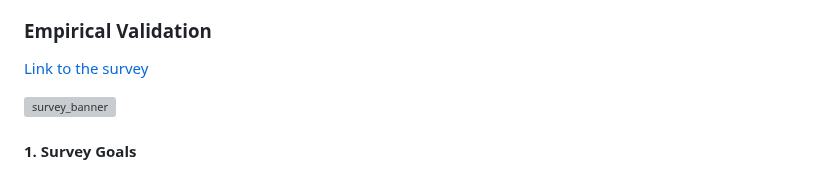
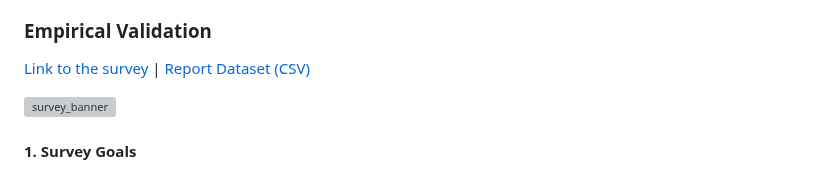
Before and after one commit to ruibrochado/Cidade-Alerta, a Markdown page: README.md, the part around the change. Drawn GitHub-style; grey boxes are pictures that could not be loaded.

```diff
--- a/README.md
+++ b/README.md
@@ -182,7 +182,7 @@ All physical (**Recycling Bin**) and social (**Report/Suggestion**) infrastructu
 
 ### Empirical Validation
 
-[Link to the survey](https://tally.so/r/BzDWEA)
+[Link to the survey](https://tally.so/r/BzDWEA)  |  [Report Dataset (CSV)](./docs/survey_results_anonymized.csv)
 
 <img width="390" height="221" alt="survey_banner" src="https://github.com/user-attachments/assets/fac7bb1a-b66b-4d93-8451-98e482380daf" />
 
```
